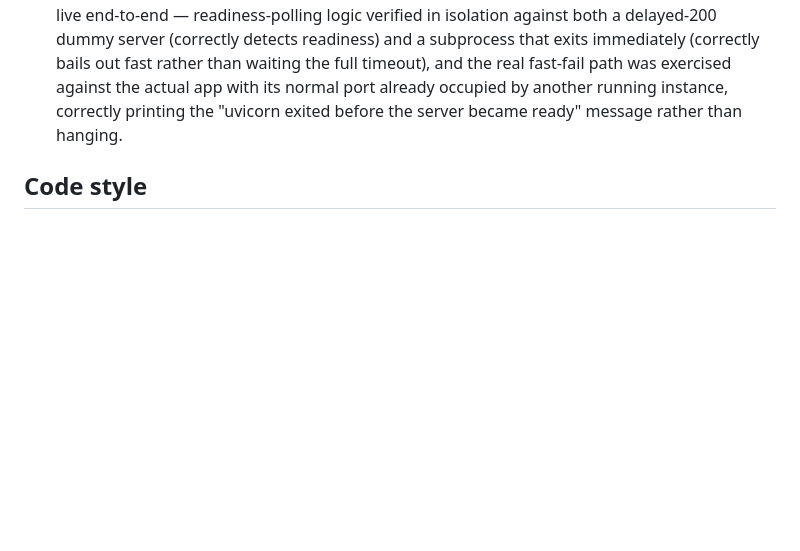
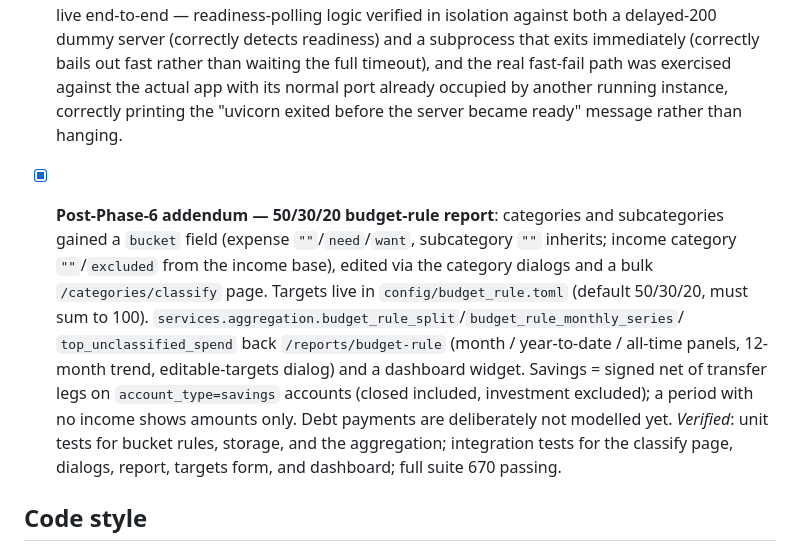
Before and after one commit to ikari2k/personal_finance_app, a Markdown page: docs/implementation-plan.md, the part around the change. Drawn GitHub-style; blank space fills up the shorter version.

```diff
--- a/docs/implementation-plan.md
+++ b/docs/implementation-plan.md
@@ -922,6 +922,18 @@ unit-testable without touching disk. `routers/` stays thin — HTTP/HTMX glue on
   actual app with its normal port already occupied by another running instance, correctly printing
   the "uvicorn exited before the server became ready" message rather than hanging.
 
+- [x] **Post-Phase-6 addendum — 50/30/20 budget-rule report**: categories and subcategories gained
+  a `bucket` field (expense `""`/`need`/`want`, subcategory `""` inherits; income category
+  `""`/`excluded` from the income base), edited via the category dialogs and a bulk
+  `/categories/classify` page. Targets live in `config/budget_rule.toml` (default 50/30/20, must sum
+  to 100). `services.aggregation.budget_rule_split`/`budget_rule_monthly_series`/
+  `top_unclassified_spend` back `/reports/budget-rule` (month / year-to-date / all-time panels,
+  12-month trend, editable-targets dialog) and a dashboard widget. Savings = signed net of transfer
+  legs on `account_type=savings` accounts (closed included, investment excluded); a period with no
+  income shows amounts only. Debt payments are deliberately not modelled yet. *Verified*: unit
+  tests for bucket rules, storage, and the aggregation; integration tests for the classify page,
+  dialogs, report, targets form, and dashboard; full suite 670 passing.
+
 ## Code style
 
 All Python follows PEP 8 (enforced via `ruff check` / `ruff format`), with PEP 257-style
```
Also changed, not shown: README.md (+6 -1 lines).
